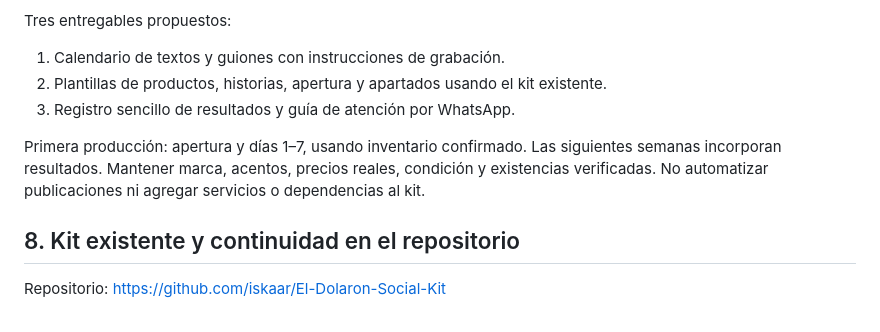
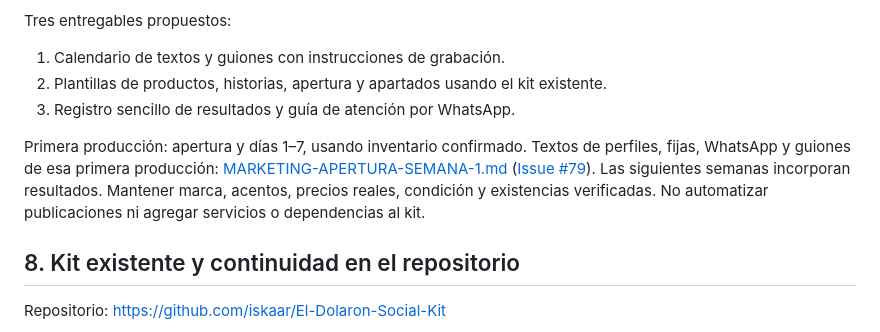
Before and after one commit to iskaar/El-Dolaron-Social-Kit, a Markdown page: docs/MARKETING-30-DIAS.md, the part around the change. Rendered like a GitHub page.

```diff
--- a/docs/MARKETING-30-DIAS.md
+++ b/docs/MARKETING-30-DIAS.md
@@ -246,7 +246,7 @@ Tres entregables propuestos:
 2. Plantillas de productos, historias, apertura y apartados usando el kit existente.
 3. Registro sencillo de resultados y guía de atención por WhatsApp.
 
-Primera producción: apertura y días 1–7, usando inventario confirmado. Las siguientes semanas incorporan resultados. Mantener marca, acentos, precios reales, condición y existencias verificadas. No automatizar publicaciones ni agregar servicios o dependencias al kit.
+Primera producción: apertura y días 1–7, usando inventario confirmado. Textos de perfiles, fijas, WhatsApp y guiones de esa primera producción: [MARKETING-APERTURA-SEMANA-1.md](MARKETING-APERTURA-SEMANA-1.md) ([Issue #79](https://github.com/iskaar/El-Dolaron-Social-Kit/issues/79)). Las siguientes semanas incorporan resultados. Mantener marca, acentos, precios reales, condición y existencias verificadas. No automatizar publicaciones ni agregar servicios o dependencias al kit.
 
 ## 8. Kit existente y continuidad en el repositorio
 
```
Also changed, not shown: docs/MARKETING-APERTURA-SEMANA-1.md (added, +179 -0 lines).
